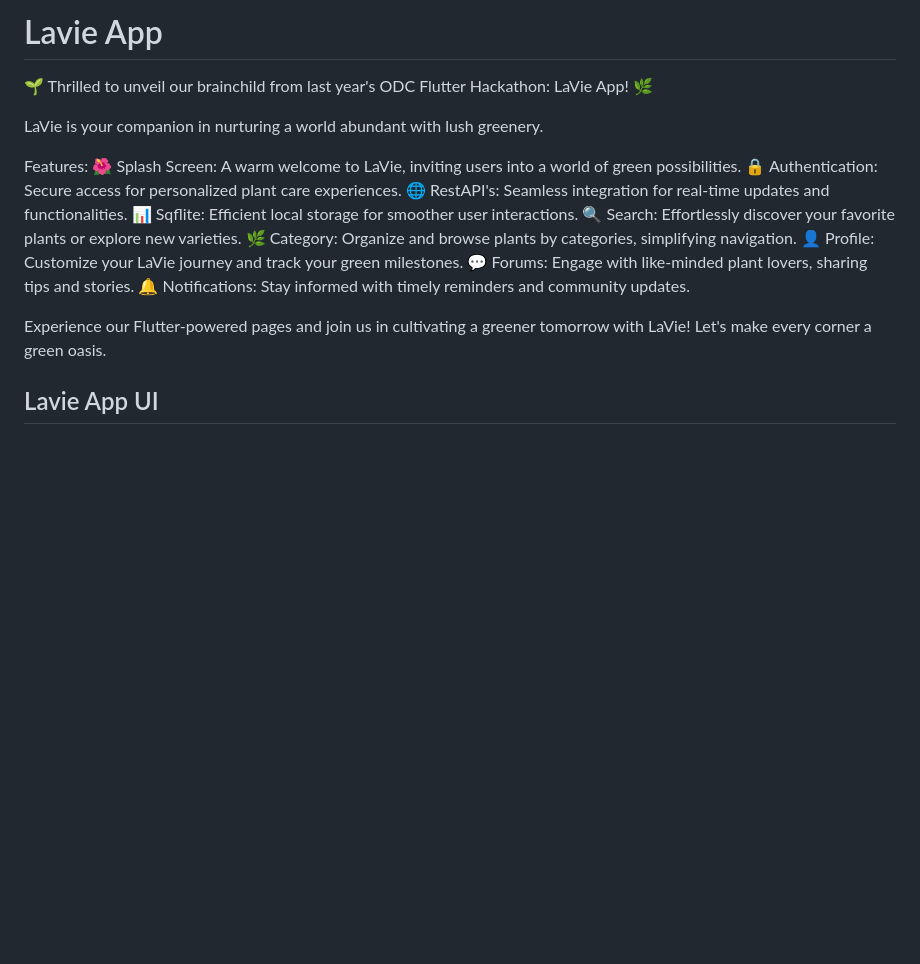
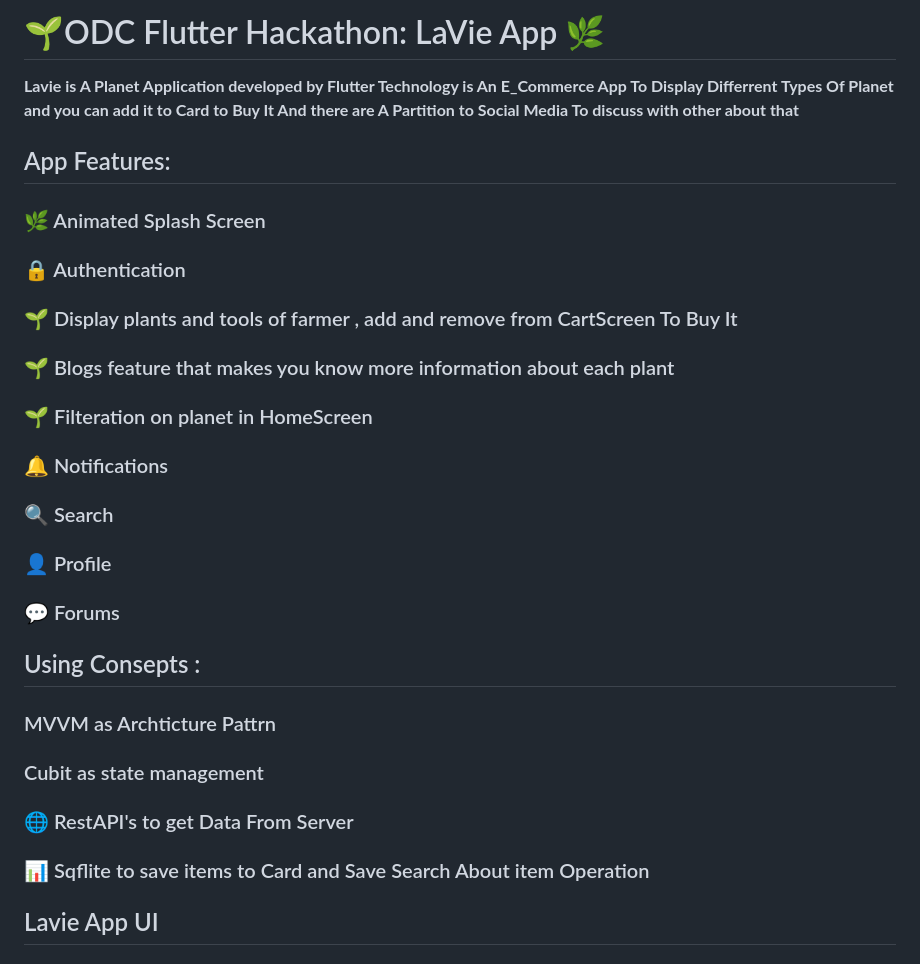
Before and after one commit to AhmedElSayyadMohamed/Lavie_ODC_Flutter_Hackathon, a Markdown page: README.md, the part around the change. Drawn GitHub-style; blank space fills up the shorter version.

```diff
--- a/README.md
+++ b/README.md
@@ -1,22 +1,26 @@
-# <h1> Lavie App </h1>
+<h1> 🌱ODC Flutter Hackathon: LaVie App 🌿 </h1>
+<b> Lavie is A Planet Application developed by Flutter Technology  is An E_Commerce App To Display Differrent Types Of Planet and you can add it to Card to Buy It And there are A Partition to Social Media To discuss with other about that </b>
 
-🌱 Thrilled to unveil our brainchild from last year's ODC Flutter Hackathon: LaVie App! 🌿
+<h2> App Features: </h2>
 
- LaVie is your companion in nurturing a world abundant with lush greenery.
+<h3>🌿 Animated Splash Screen </h3>
+<h3>🔒 Authentication </h3>
+<h3>🌱 Display plants and tools of farmer , add and remove from CartScreen To Buy It </h3>
+<h3>🌱 Blogs feature that makes you know more information about each plant </h3>
+<h3>🌱 Filteration on planet in HomeScreen</h3>
+<h3>🔔 Notifications </h3>
+<h3>🔍 Search </h3>
+<h3>👤 Profile</h3>
+<h3>💬 Forums </h3>
 
-Features:
-🌺 Splash Screen: A warm welcome to LaVie, inviting users into a world of green possibilities.
-🔒 Authentication: Secure access for personalized plant care experiences.
-🌐 RestAPI's: Seamless integration for real-time updates and functionalities.
-📊 Sqflite: Efficient local storage for smoother user interactions.
-🔍 Search: Effortlessly discover your favorite plants or explore new varieties.
-🌿 Category: Organize and browse plants by categories, simplifying navigation.
-👤 Profile: Customize your LaVie journey and track your green milestones.
-💬 Forums: Engage with like-minded plant lovers, sharing tips and stories.
-🔔 Notifications: Stay informed with timely reminders and community updates.
+<h2> Using Consepts : </h2>
 
-Experience our Flutter-powered pages and join us in cultivating a greener tomorrow with LaVie! Let's
-make every corner a green oasis.
+<h3> MVVM as Archticture Pattrn</h3>
+<h3> Cubit as state management </h3>
+<h3>🌐 RestAPI's to get Data From Server </h3>
+<h3>📊 Sqflite to save items to Card and Save Search About item Operation</h3>
+
+
 
 <h2>Lavie App UI </h2>
 
```
